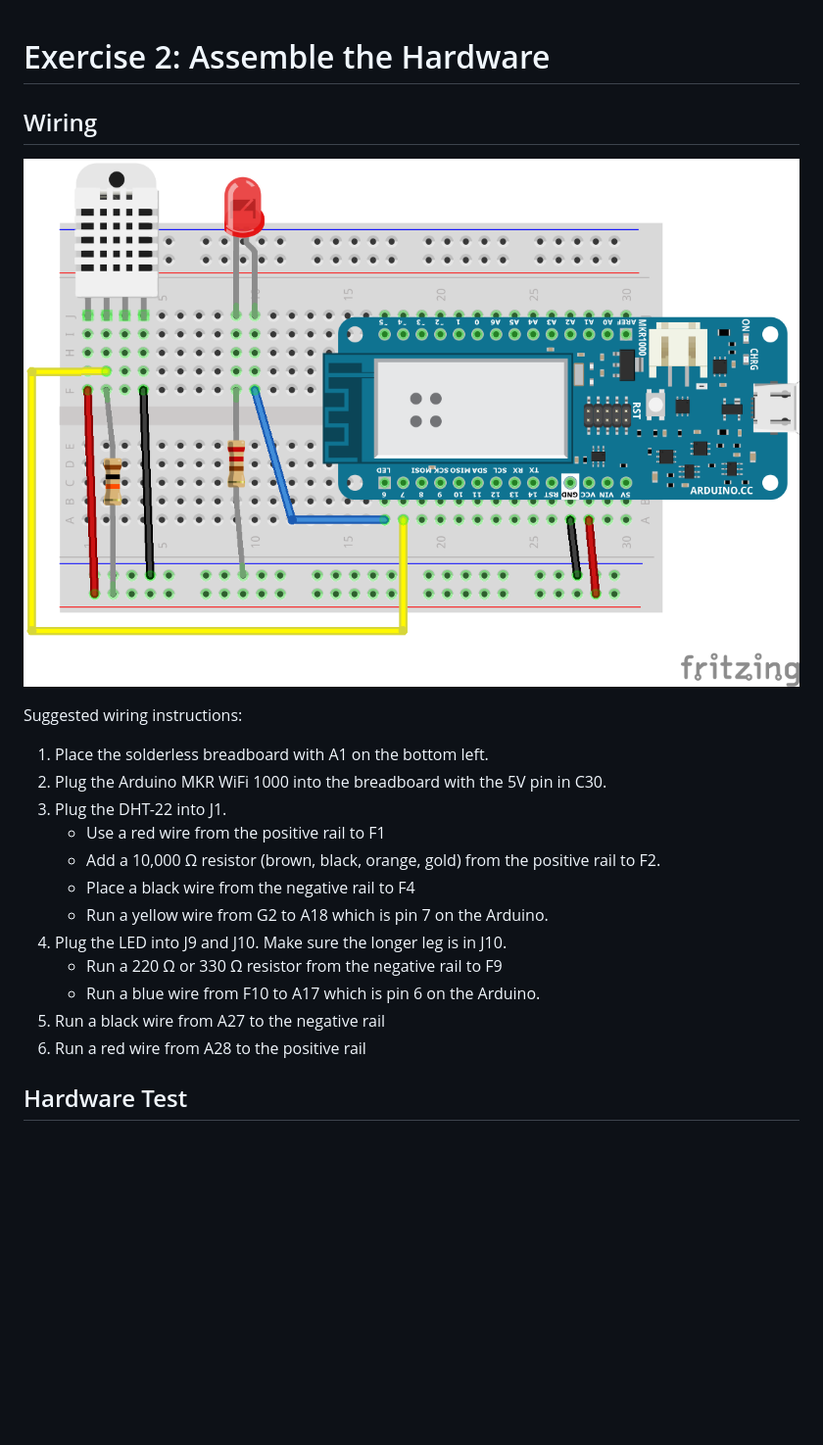
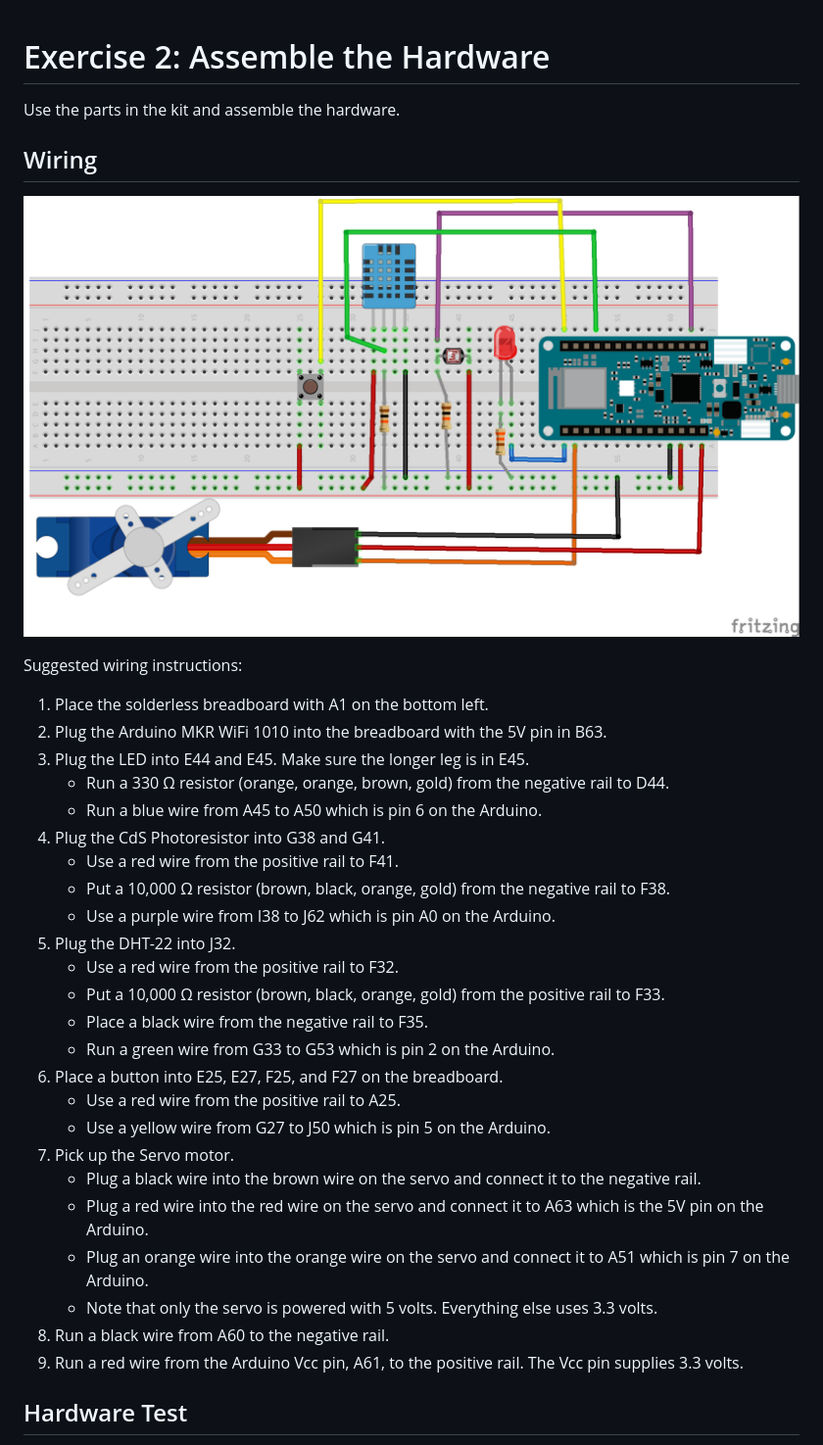
Before and after one commit to don/chariotday, a Markdown page: exercises/exercise2.md, the part around the change printed below. Shown: that part at 98% size. Rendered like a GitHub page; pictures changed too: exercises/images/wiring_bb.png; blank space fills up the shorter version.

```diff
--- a/exercises/exercise2.md
+++ b/exercises/exercise2.md
@@ -1,4 +1,6 @@
 # Exercise 2: Assemble the Hardware
+
+Use the parts in the kit and assemble the hardware.
 
 ## Wiring
 
@@ -7,17 +9,30 @@
 Suggested wiring instructions:
 
 1. Place the solderless breadboard with A1 on the bottom left.
-1. Plug the Arduino MKR WiFi 1000 into the breadboard with the 5V pin in C30.
-1. Plug the DHT-22 into J1.
-   * Use a red wire from the positive rail to F1
-   * Add a 10,000 &#937; resistor (brown, black, orange, gold) from the positive rail to F2.
-   * Place a black wire from the negative rail to F4
-   * Run a yellow wire from G2 to A18 which is pin 7 on the Arduino.
-1. Plug the LED into J9 and J10. Make sure the longer leg is in J10.
-   * Run a 220 &#937; or 330 &#937; resistor from the negative rail to F9
-   * Run a blue wire from F10 to A17 which is pin 6 on the Arduino.
-1. Run a black wire from A27 to the negative rail
-1. Run a red wire from A28 to the positive rail
+1. Plug the Arduino MKR WiFi 1010 into the breadboard with the 5V pin in B63.
+1. Plug the LED into E44 and E45. Make sure the longer leg is in E45.
+   * Run a 330 &#937; resistor (orange, orange, brown, gold) from the negative rail to D44.
+   * Run a blue wire from A45 to A50 which is pin 6 on the Arduino.
+1. Plug the CdS Photoresistor into G38 and G41.
+   * Use a red wire from the positive rail to F41.
+   * Put a 10,000 &#937; resistor (brown, black, orange, gold) from the negative rail to F38.
+   * Use a purple wire from I38 to J62 which is pin A0 on the Arduino.
+1. Plug the DHT-22 into J32.
+   * Use a red wire from the positive rail to F32.
+   * Put a 10,000 &#937; resistor (brown, black, orange, gold) from the positive rail to F33.
+   * Place a black wire from the negative rail to F35.
+   * Run a green wire from G33 to G53 which is pin 2 on the Arduino.
+1. Place a button into E25, E27, F25, and F27 on the breadboard.
+   * Use a red wire from the positive rail to A25.
+   * Use a yellow wire from G27 to J50 which is pin 5 on the Arduino.
+1. Pick up the Servo motor.
+   * Plug a black wire into the brown wire on the servo and connect it to the negative rail.
+   * Plug a red wire into the red wire on the servo and connect it to A63 which is the 5V pin on the Arduino.
+   * Plug an orange wire into the orange wire on the servo and connect it to A51 which is pin 7 on the Arduino.
+   * Note that only the servo is powered with 5 volts. Everything else uses 3.3 volts.
+1. Run a black wire from A60 to the negative rail.
+1. Run a red wire from the Arduino Vcc pin, A61, to the positive rail. The Vcc pin supplies 3.3 volts.
+
 
 ## Hardware Test
 
```
Also changed, not shown: other parts of exercises/exercise2.md (+0 -30 lines), README.md (+8 -1 lines), exercises/README.md (+1 -0 lines), exercises/intro.md (added, +36 -0 lines), exercises/images/hardware-test.png.
